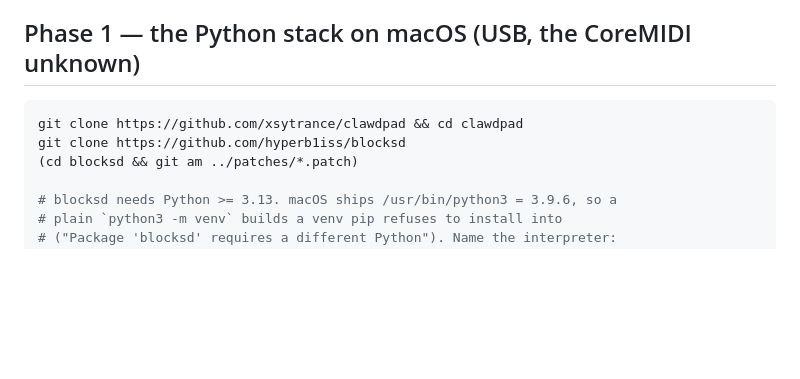
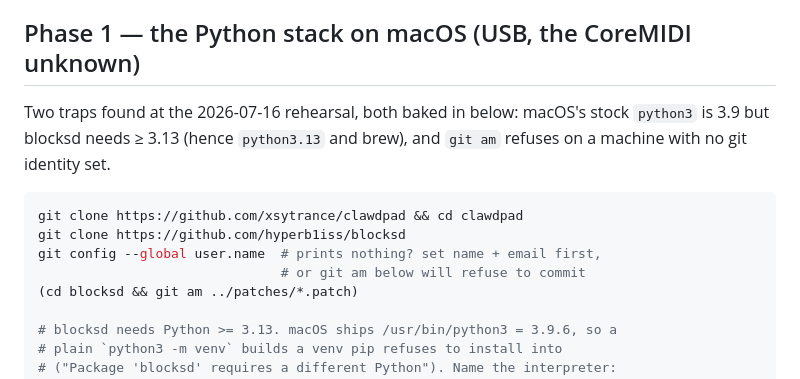
Before and after one commit to xsytrance/clawdpad, a Markdown page: docs/MACBOOK.md, the part around the change. Rendered like a GitHub page; blank space fills up the shorter version.

Commit message:
docs: bake the two 2026-07-16 rehearsal traps into the MacBook setup (python3.13, git identity)
Co-Authored-By: Claude Fable 5 <noreply@anthropic.com>
Claude-Session: https://claude.ai/code/session_01R2o6xZGw2qabYcjk88micG

````diff
--- a/docs/MACBOOK.md
+++ b/docs/MACBOOK.md
@@ -7,9 +7,15 @@ just waits; when you return, replug and press each block's power button).*
 
 ## Phase 1 — the Python stack on macOS (USB, the CoreMIDI unknown)
 
+Two traps found at the 2026-07-16 rehearsal, both baked in below: macOS's
+stock `python3` is 3.9 but blocksd needs ≥ 3.13 (hence `python3.13` and
+brew), and `git am` refuses on a machine with no git identity set.
+
 ```bash
 git clone https://github.com/xsytrance/clawdpad && cd clawdpad
 git clone https://github.com/hyperb1iss/blocksd
+git config --global user.name  # prints nothing? set name + email first,
+                               # or git am below will refuse to commit
 (cd blocksd && git am ../patches/*.patch)
 
 # blocksd needs Python >= 3.13. macOS ships /usr/bin/python3 = 3.9.6, so a
````
